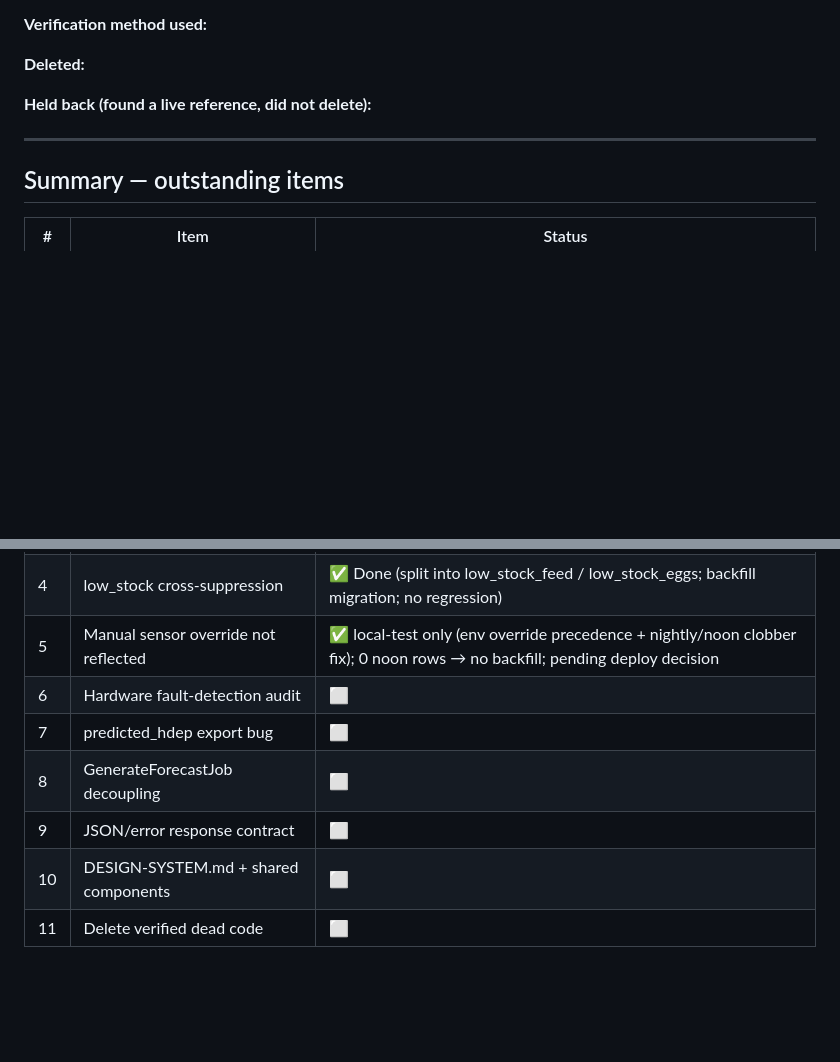
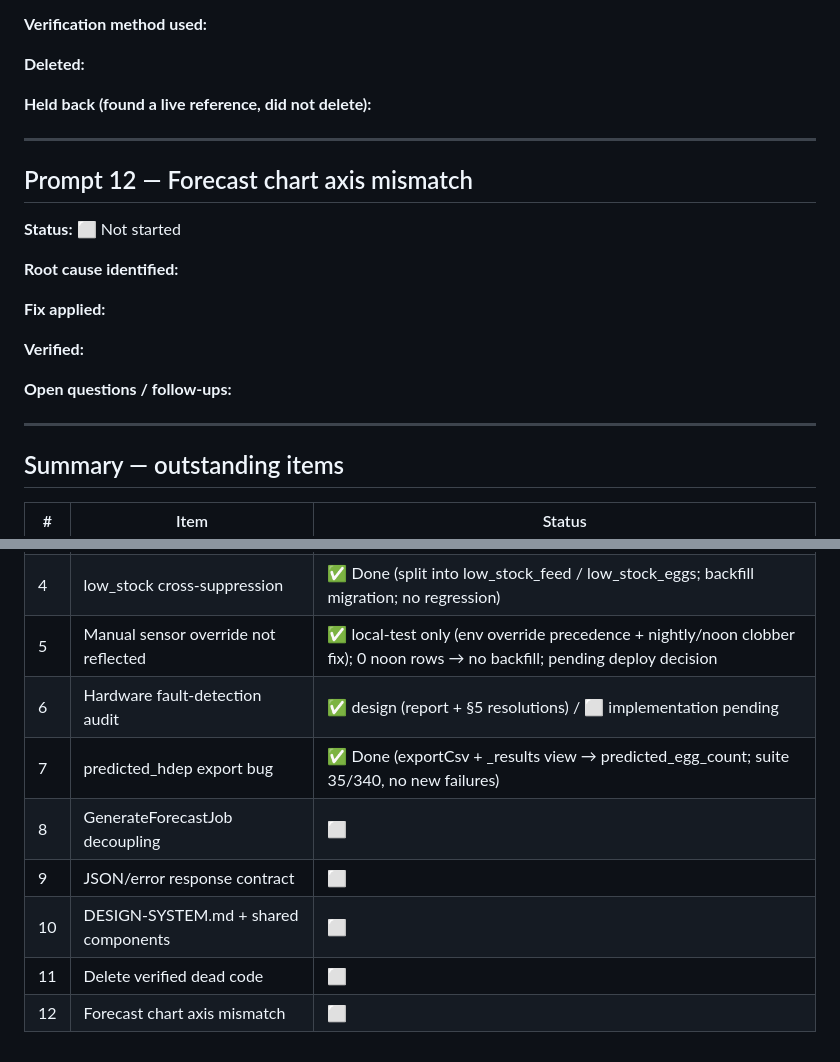
Before and after one commit to 23-74173-cpu/LayRate-v.1, a Markdown page: layrate-fix-log.md, 2 parts joined by grey strips. Rendered like a GitHub page; blank space fills up the shorter version.

```diff
--- a/layrate-fix-log.md
+++ b/layrate-fix-log.md
@@ -233,6 +249,20 @@ no new alert.
 
 ---
 
+## Prompt 12 — Forecast chart axis mismatch
+
+**Status:** ⬜ Not started
+
+**Root cause identified:**
+
+**Fix applied:**
+
+**Verified:**
+
+**Open questions / follow-ups:**
+
+---
+
 ## Summary — outstanding items
 
 | # | Item | Status |
@@ -242,9 +272,10 @@ no new alert.
 | 3 | Alert dedup DB unique constraint | ✅ Done (dry-run 0 msmt; backup db:backup; migrated MySQL layrate; e2e constraint-blocked dup; Pi prod pending its own run) |
 | 4 | low_stock cross-suppression | ✅ Done (split into low_stock_feed / low_stock_eggs; backfill migration; no regression) |
 | 5 | Manual sensor override not reflected | ✅ local-test only (env override precedence + nightly/noon clobber fix); 0 noon rows → no backfill; pending deploy decision |
-| 6 | Hardware fault-detection audit | ⬜ |
-| 7 | predicted_hdep export bug | ⬜ |
+| 6 | Hardware fault-detection audit | ✅ design (report + §5 resolutions) / ⬜ implementation pending |
+| 7 | predicted_hdep export bug | ✅ Done (exportCsv + _results view → predicted_egg_count; suite 35/340, no new failures) |
 | 8 | GenerateForecastJob decoupling | ⬜ |
 | 9 | JSON/error response contract | ⬜ |
 | 10 | DESIGN-SYSTEM.md + shared components | ⬜ |
 | 11 | Delete verified dead code | ⬜ |
+| 12 | Forecast chart axis mismatch | ⬜ |
```
Also changed, not shown: other parts of layrate-fix-log.md (+23 -7 lines), layrate-audit-backlog.md (+36 -21 lines).
